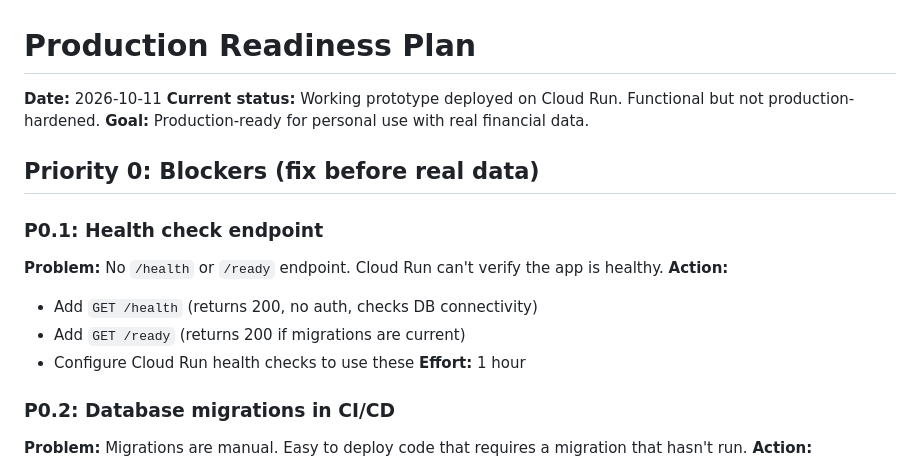
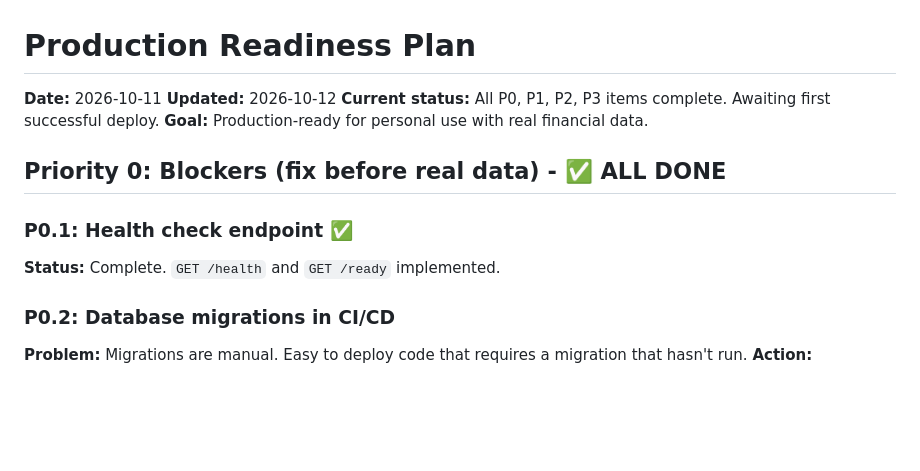
Before and after one commit to PaulinoTech1/Mindful-Money, a Markdown page: docs/PRODUCTION_READINESS.md, the part around the change. Rendered like a GitHub page; blank space fills up the shorter version.

Commit message:
Fix documentation gaps from audit
- TRUST_BOUNDARIES.md: update session timeouts (4h/15min, was 8h/30min)
- LOGGING.md: add HONEYPOT_HIT, ACCOUNT_LOCKED, STEP_UP_REQUIRED event types
- PRODUCTION_READINESS.md: mark P0-P3 as complete

Full audit report at /tmp/docs-audit-report.md (from subagent).

```diff
--- a/docs/PRODUCTION_READINESS.md
+++ b/docs/PRODUCTION_READINESS.md
@@ -1,18 +1,14 @@
 # Production Readiness Plan
 
 **Date:** 2026-10-11
-**Current status:** Working prototype deployed on Cloud Run. Functional but not production-hardened.
+**Updated:** 2026-10-12
+**Current status:** All P0, P1, P2, P3 items complete. Awaiting first successful deploy.
 **Goal:** Production-ready for personal use with real financial data.
 
-## Priority 0: Blockers (fix before real data)
+## Priority 0: Blockers (fix before real data) - ✅ ALL DONE
 
-### P0.1: Health check endpoint
-**Problem:** No `/health` or `/ready` endpoint. Cloud Run can't verify the app is healthy.
-**Action:**
-- Add `GET /health` (returns 200, no auth, checks DB connectivity)
-- Add `GET /ready` (returns 200 if migrations are current)
-- Configure Cloud Run health checks to use these
-**Effort:** 1 hour
+### P0.1: Health check endpoint ✅
+**Status:** Complete. `GET /health` and `GET /ready` implemented.
 
 ### P0.2: Database migrations in CI/CD
 **Problem:** Migrations are manual. Easy to deploy code that requires a migration that hasn't run.
```
Also changed, not shown: docs/LOGGING.md (+3 -0 lines), docs/TRUST_BOUNDARIES.md (+1 -1 lines).
